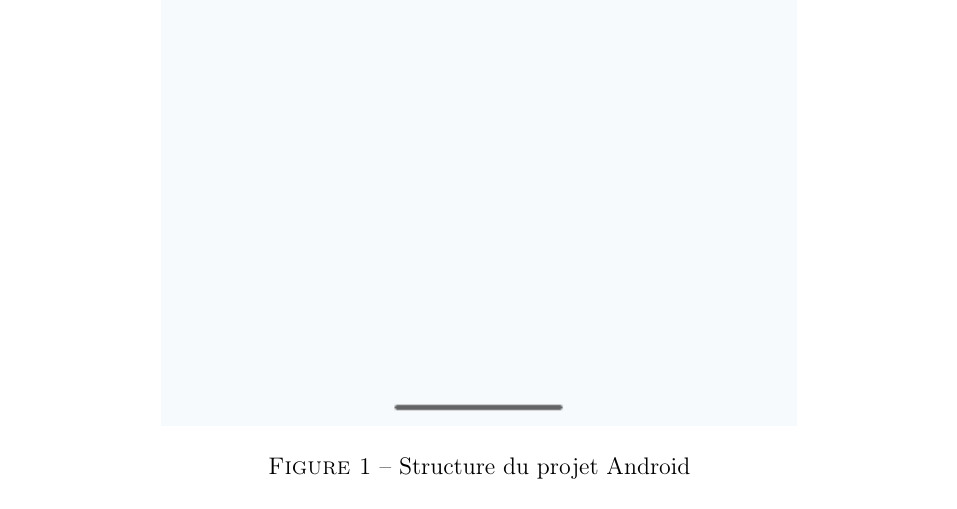
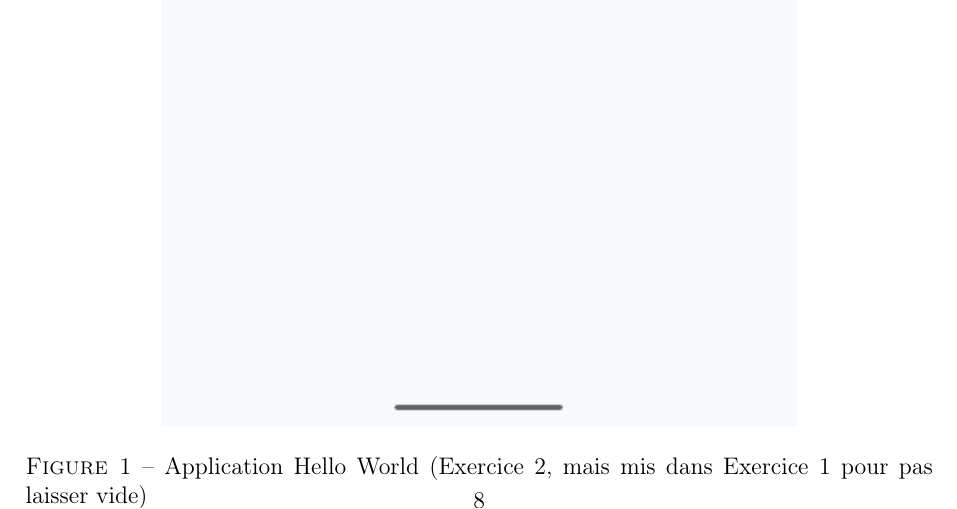
Before and after one commit to LeoPonchon/Depot-TP-1-Prog-Mobile, a LaTeX document (rapport/rapport_leo_ponchon_TP1_programmation_mobile.tex): part of page 9 of 17, cut at the place of the change. Compiled offline with pdfLaTeX.

Commit message:
fix legende figure 1

```diff
--- a/rapport/rapport_leo_ponchon_TP1_programmation_mobile.tex
+++ b/rapport/rapport_leo_ponchon_TP1_programmation_mobile.tex
@@ -89,7 +89,7 @@ Cette étape était importante pour comprendre comment les différents élément
 \begin{figure}[h]
     \centering
     \includegraphics[width=0.7\textwidth]{Exercice 1.png}
-    \caption{Structure du projet Android}
+    \caption{Application Hello World (Exercice 2, mais mis dans Exercice 1 pour pas laisser vide)}
 \end{figure}
 
 \subsection*{Exercice 2 : Hello World et inspection dynamique}
```
Also changed, not shown: rapport/rapport_leo_ponchon_TP1_programmation_mobile.pdf.
